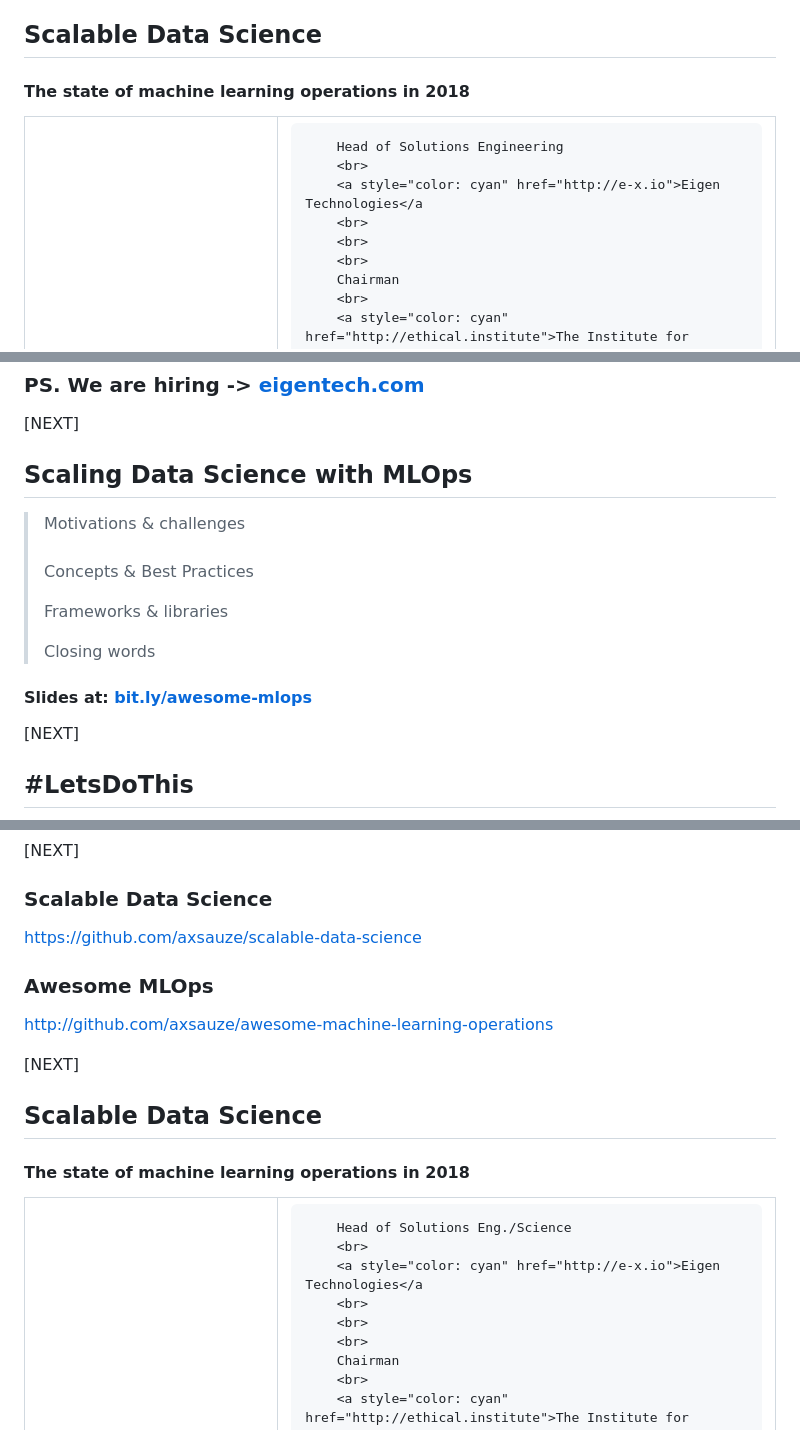
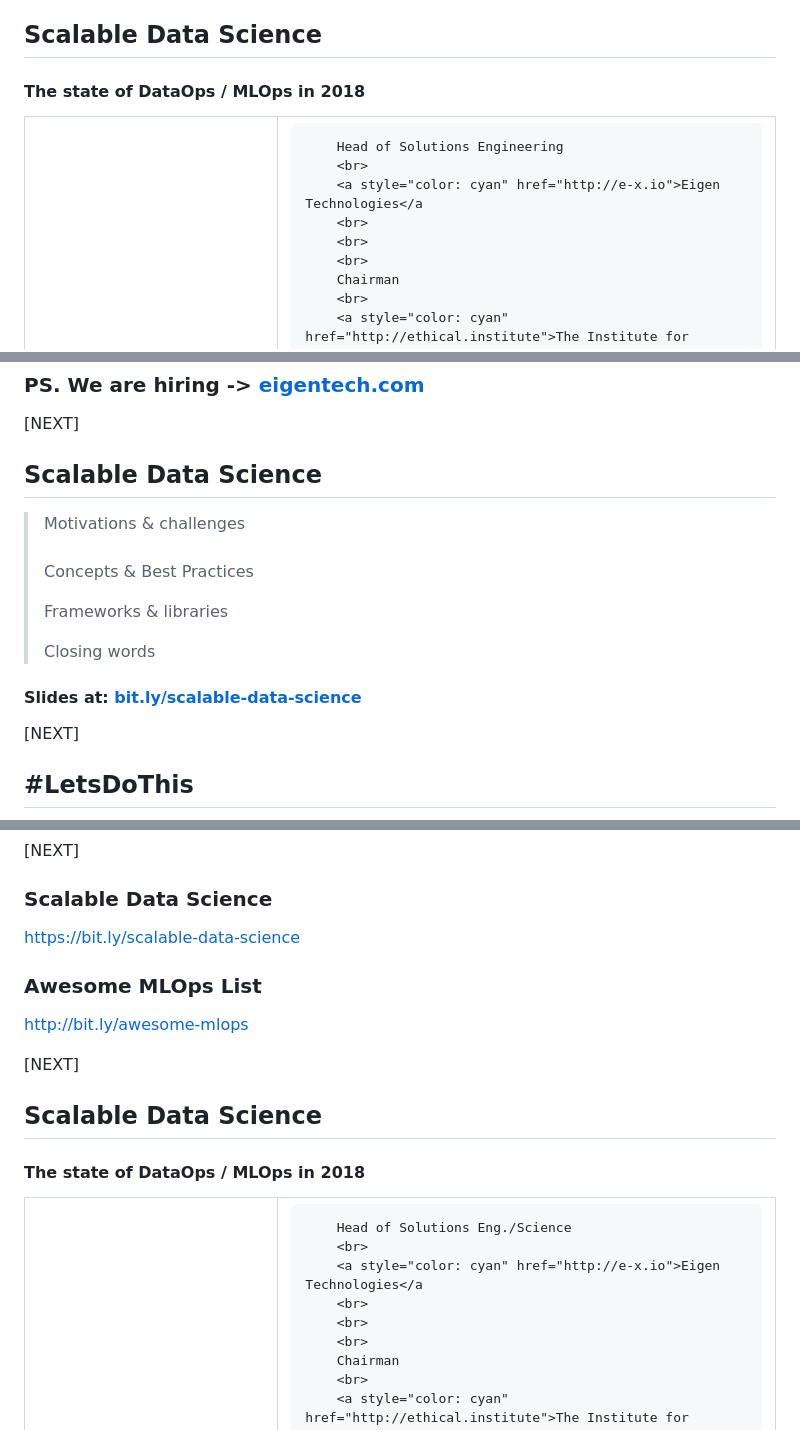
Before and after one commit to axsaucedo/scalable-data-science, a Markdown page: contents.md, 3 parts joined by grey strips. Rendered like a GitHub page.

```diff
--- a/contents.md
+++ b/contents.md
@@ -16,7 +16,7 @@
 <!-- .slide: data-background="images/network-background.jpg" class="background" -->
 
 <h2>Scalable Data Science</h2>
-<h4>The state of machine learning operations in 2018</h4>
+<h4>The state of DataOps / MLOps in 2018</h4>
 
 <table class="bio-table">
   <tr>
@@ -77,7 +77,7 @@
 [NEXT]
 <!-- .slide: data-background="images/network-background.jpg" class="background smallquote" -->
 
-## Scaling Data Science with MLOps
+## Scalable Data Science
 
 > Motivations & challenges
 > <br>
@@ -89,7 +89,7 @@
 > Closing words
 >
 
-####  Slides at: <a style="color: cyan" href="#">bit.ly/awesome-mlops</a>
+####  Slides at: <a style="color: cyan" href="#">bit.ly/scalable-data-science</a>
 
 [NEXT]
 ## #LetsDoThis
@@ -871,16 +899,16 @@ curl -XPUT -H "content-type: application/json" \
 [NEXT]
 <!-- .slide: data-background="images/network-background.jpg" class="background" -->
 ### Scalable Data Science
-https://github.com/axsauze/scalable-data-science
+https://bit.ly/scalable-data-science
 
-### Awesome MLOps
-http://github.com/axsauze/awesome-machine-learning-operations
+### Awesome MLOps List
+http://bit.ly/awesome-mlops
 
 [NEXT]
 <!-- .slide: data-background="images/network-background.jpg" class="background" -->
 
 <h2>Scalable Data Science</h2>
-<h4>The state of machine learning operations in 2018</h4>
+<h4>The state of DataOps / MLOps in 2018</h4>
 
 <table class="bio-table">
   <tr>
```
Also changed, not shown: other parts of contents.md (+30 -2 lines), images/cicd.png (added), images/dashboard.png (added), images/seldon3.png (added), 1 other file.
